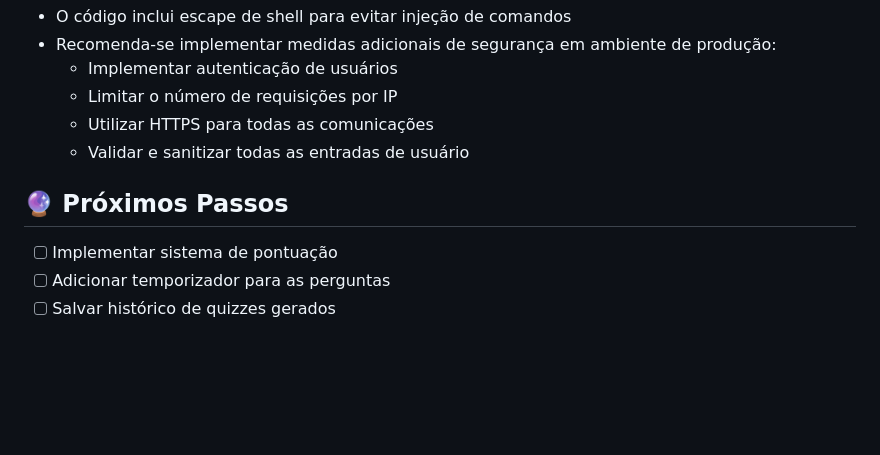
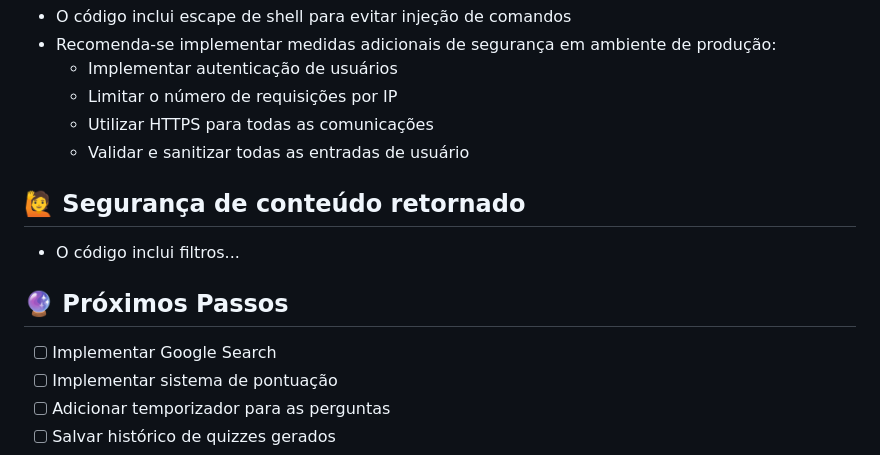
Before and after one commit to Marcos-Leao/QuizGenerator, a Markdown page: README.md, the part around the change. Drawn GitHub-style; blank space fills up the shorter version.

```diff
--- a/README.md
+++ b/README.md
@@ -221,8 +221,13 @@ Para cada pergunta, forneça:
   - Utilizar HTTPS para todas as comunicações
   - Validar e sanitizar todas as entradas de usuário
 
+## 🙋 Segurança de conteúdo retornado
+
+- O código inclui filtros...
+
 ## 🔮 Próximos Passos
 
+- [ ] Implementar Google Search
 - [ ] Implementar sistema de pontuação
 - [ ] Adicionar temporizador para as perguntas
 - [ ] Salvar histórico de quizzes gerados
```
